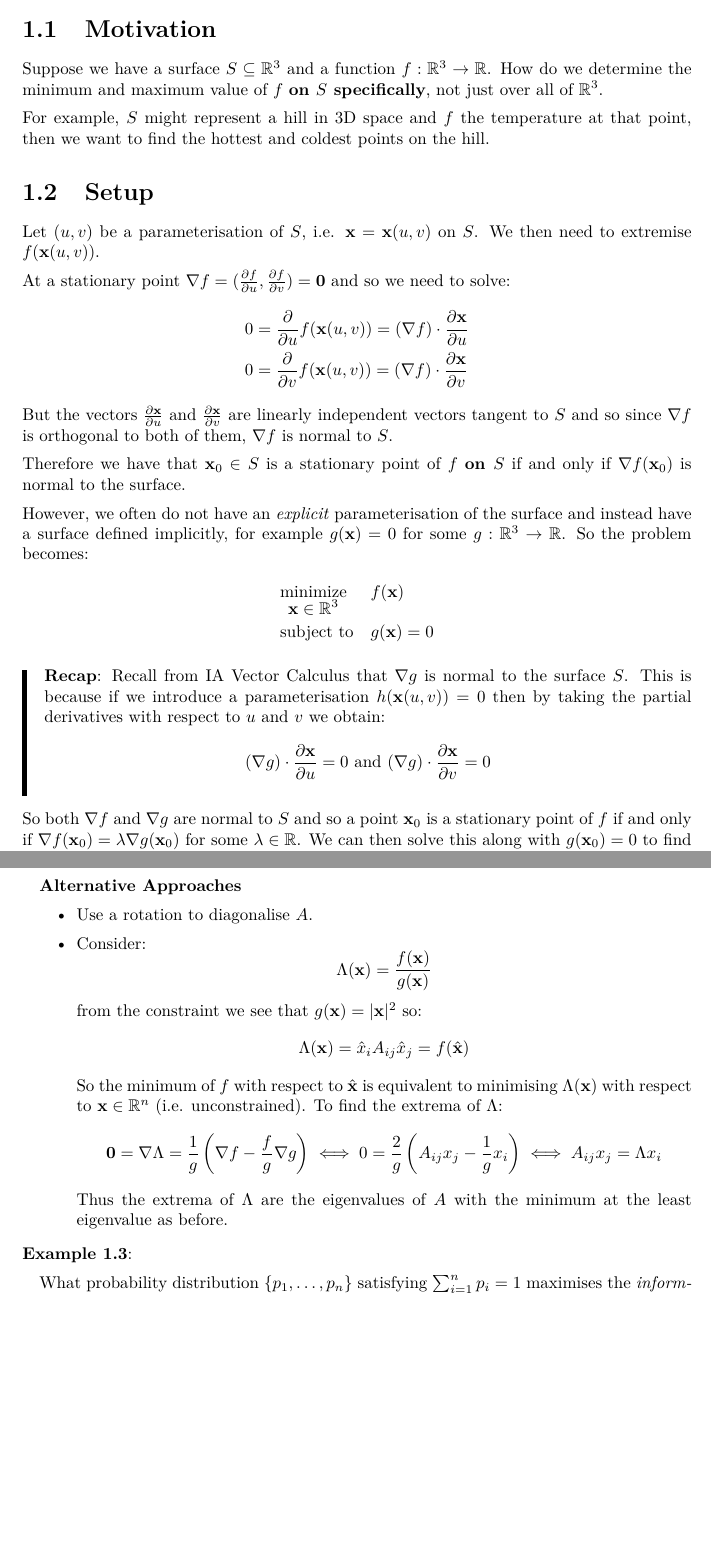
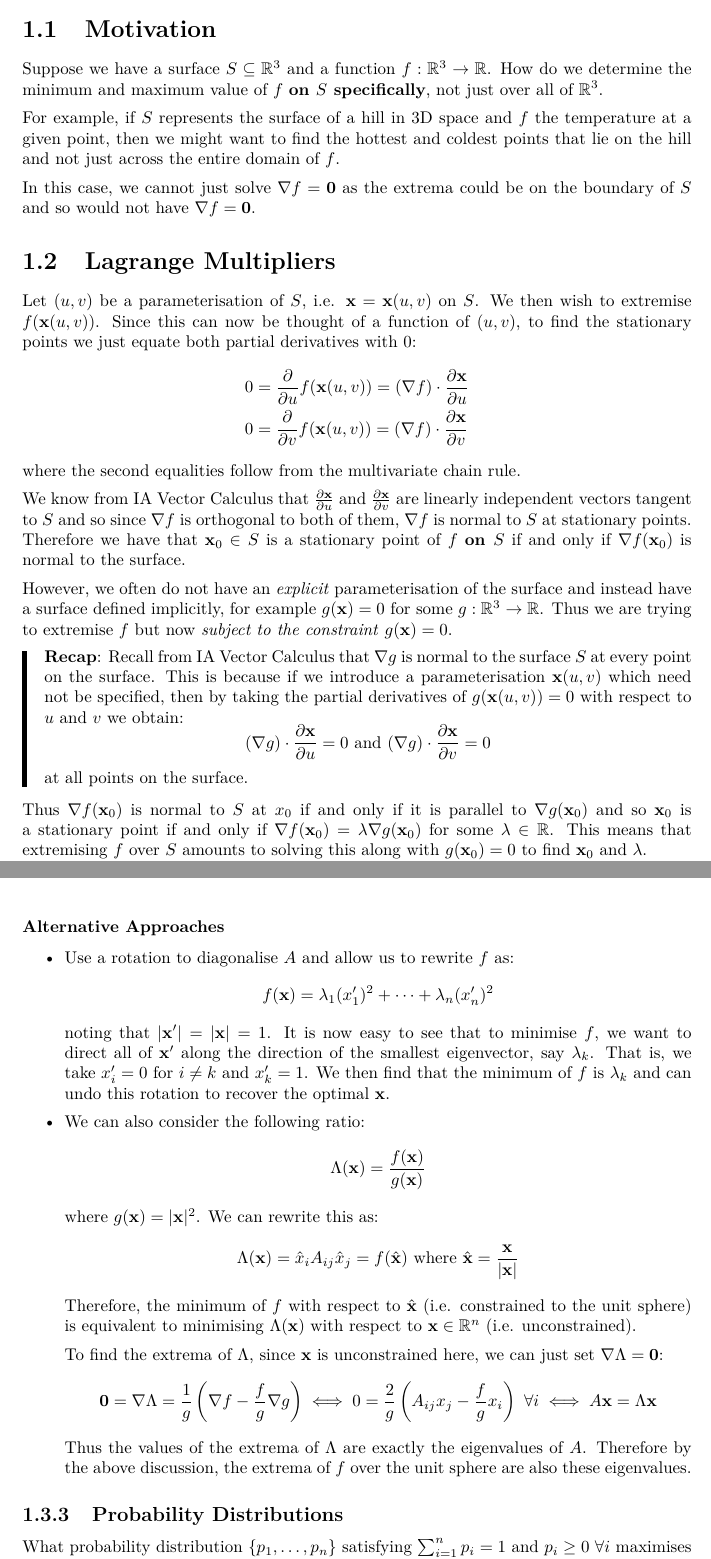
Before and after one commit to ras257/cam-notes, a LaTeX document (IB/easter/VariationalPrinciples/chapters/3-MinimisingWithConstraints.tex): two parts of pages 1 and 3 of 4 before the commit and two parts of pages 1 and 4 of 4 after it, joined at a grey line, cut so that both start at the same text, the shorter picture padded with empty space. Compiled offline with pdfLaTeX.

Commit message:
Reviewed VP Ch.3

```diff
--- a/IB/easter/VariationalPrinciples/chapters/3-MinimisingWithConstraints.tex
+++ b/IB/easter/VariationalPrinciples/chapters/3-MinimisingWithConstraints.tex
@@ -5,33 +5,32 @@
 Suppose we have a surface $S \subseteq \R^3$ and a function $f: \R^3 \to \R$.
 How do we determine the minimum and maximum value of $f$ \textbf{on $S$ specifically}, not just over all of $\R^{3}$.
 
-For example, $S$ might represent a hill in 3D space and $f$ the temperature at that point, then we want to find the hottest and coldest points on the hill.
-\section{Setup}
+For example, if $S$ represents the surface of a hill in 3D space and $f$ the temperature at a given point, then we might want to find the hottest and coldest points that lie on the hill and not just across the entire domain of $f$.
+
+In this case, we cannot just solve $\nabla f = \vec{0}$ as the extrema could be on the boundary of $S$ and so would not have $\nabla f = \vec{0}$.
+\section{Lagrange Multipliers}
 Let $(u, v)$ be a parameterisation of $S$, i.e. $\vec{x} = \vec{x}(u, v)$ on $S$.
-We then need to extremise $f(\vec{x}(u, v))$.
-
-At a stationary point $\nabla f = (\pderiv{f}{u}, \pderiv{f}{v}) = \vec{0}$ and so we need to solve:
+We then wish to extremise $f(\vec{x}(u, v))$.
+Since this can now be thought of a function of $(u, v)$, to find the stationary points we just equate both partial derivatives with 0:
 \begin{align*}
   0 &= \pderiv{}{u}f(\vec{x}(u, v)) = (\nabla f) \cdot \pderiv{\vec{x}}{u} \\
   0 &= \pderiv{}{v}f(\vec{x}(u, v)) = (\nabla f) \cdot \pderiv{\vec{x}}{v}
 \end{align*}
-But the vectors $\pderiv{\vec{x}}{u}$ and $\pderiv{\vec{x}}{v}$ are linearly independent vectors tangent to $S$ and so since $\nabla f$ is orthogonal to both of them, $\nabla f$ is normal to $S$.
+where the second equalities follow from the multivariate chain rule.
 
+We know from IA Vector Calculus that $\pderiv{\vec{x}}{u}$ and $\pderiv{\vec{x}}{v}$ are linearly independent vectors tangent to $S$ and so since $\nabla f$ is orthogonal to both of them, $\nabla f$ is normal to $S$ at stationary points.
 Therefore we have that $\vec{x}_0 \in S$ is a stationary point of $f$ \textbf{on $S$} if and only if $\nabla f(\vec{x}_0)$ is normal to the surface.
 
 However, we often do not have an \textit{explicit} parameterisation of the surface and instead have a surface defined implicitly, for example $g(\vec{x}) = 0$ for some $g: \R^3 \to \R$.
-So the problem becomes:
-\begin{mini*}
-  {\vec{x} \in \R^3}{f(\vec{x})}{}{}
-  \addConstraint{g(\vec{x})}{= 0}
-\end{mini*}
+Thus we are trying to extremise $f$ but now \textit{subject to the constraint} $g(\vec{x}) = 0$.
 \begin{remark}[Recap]
-  Recall from IA Vector Calculus that $\nabla g$ is normal to the surface $S$.
-  This is because if we introduce a parameterisation $h(\vec{x}(u, v)) = 0$ then by taking the partial derivatives with respect to $u$ and $v$ we obtain:
+  Recall from IA Vector Calculus that $\nabla g$ is normal to the surface $S$ at every point on the surface.
+  This is because if we introduce a parameterisation $\vec{x}(u, v)$ which need not be specified, then by taking the partial derivatives of $g(\vec{x}(u, v)) = 0$ with respect to $u$ and $v$ we obtain:
   \[
     (\nabla g) \cdot \pderiv{\vec{x}}{u} = 0 \text{ and } (\nabla g) \cdot \pderiv{\vec{x}}{v} = 0
   \]
+  at all points on the surface.
 \end{remark}
-So both $\nabla f$ and $\nabla g$ are normal to $S$ and so a point $\vec{x}_0$ is a stationary point of $f$ if and only if $\nabla f(\vec{x}_0) = \lambda \nabla g(\vec{x}_0)$ for some $\lambda \in \R$.
-We can then solve this along with $g(\vec{x}_0) = 0$ to find $\vec{x}_0$.
+Thus $\nabla f(\vec{x}_0)$ is normal to $S$ at $x_0$ if and only if it is parallel to $\nabla g(\vec{x}_0)$ and so $\vec{x}_0$ is a stationary point if and only if $\nabla f(\vec{x}_0) = \lambda \nabla g(\vec{x}_0)$ for some $\lambda \in \R$.
+This means that extremising $f$ over $S$ amounts to solving this along with $g(\vec{x}_0) = 0$ to find $\vec{x}_0$ and $\lambda$.
 
@@ -109,27 +124,35 @@ The Lagrange multiplier method is actually often faster, even when the constrain
 \[
   f(\vec{x}_0) = x_i A_{i j} x_j = \lambda x_i x_i = \lambda
 \]
-  so the eigenvalues of $A$ are the values of $f$ at stationary points and thus the minimum of $f$ is the lowest eigenvalue of $A$.
-
-  \textbf{Alternative Approaches}
+Thus the eigenvalues of $A$ are the values of $f$ at stationary points and so the minimum of $f$ is the smallest eigenvalue of $A$.
+\subsubsection{Alternative Approaches}
 \begin{itemize}
-    \item Use a rotation to diagonalise $A$.
-    \item Consider: \label{alternativeApproach}
+  \item Use a rotation to diagonalise $A$ and allow us to rewrite $f$ as:
+    \[
+      f(\vec{x}) = \lambda_1 (x_1')^2 + \cdots + \lambda_n (x_n')^2
+    \]
+    noting that $|\vec{x}'| = |\vec{x}| = 1$.
+    It is now easy to see that to minimise $f$, we want to direct all of $\vec{x}'$ along the direction of the smallest eigenvector, say $\lambda_k$.
+    That is, we take $x'_i = 0$ for $i \neq k$ and $x'_k = 1$.
+    We then find that the minimum of $f$ is $\lambda_k$ and can undo this rotation to recover the optimal $\vec{x}$.
+  \item We can also consider the following ratio: \label{alternativeApproach}
     \[
       \Lambda(\vec{x}) = \frac{f(\vec{x})}{g(\vec{x})}
     \]
-      from the constraint we see that $g(\vec{x}) = |\vec{x}|^2$ so:
+    where $g(\vec{x}) = |\vec{x}|^2$.
+    We can rewrite this as:
     \[
-        \Lambda(\vec{x}) = \hat{x}_i A_{i j} \hat{x}_j = f(\uvec{x})
+      \Lambda(\vec{x}) = \hat{x}_i A_{i j} \hat{x}_j = f(\uvec{x}) \text{ where $\uvec{x} = \frac{\vec{x}}{|\vec{x}|}$}
     \]
-      So the minimum of $f$ with respect to $\uvec{x}$ is equivalent to minimising $\Lambda(\vec{x})$ with respect to $\vec{x} \in \R^n$ (i.e. unconstrained).
-      To find the extrema of $\Lambda$:
+    Therefore, the minimum of $f$ with respect to $\uvec{x}$ (i.e. constrained to the unit sphere) is equivalent to minimising $\Lambda(\vec{x})$ with respect to $\vec{x} \in \R^n$ (i.e. unconstrained).
+
+    To find the extrema of $\Lambda$, since $\vec{x}$ is unconstrained here, we can just set $\nabla \Lambda = \vec{0}$:
     \[
-        \vec{0} = \nabla \Lambda = \frac{1}{g}\left(\nabla f - \frac{f}{g} \nabla g\right) \iff 0 = \frac{2}{g}\left(A_{i j}x_j - \frac{1}{g}x_i\right) \iff A_{i j}x_j = \Lambda x_i
+      \vec{0} = \nabla \Lambda = \frac{1}{g}\left(\nabla f - \frac{f}{g} \nabla g\right) \iff 0 = \frac{2}{g}\left(A_{i j}x_j - \frac{f}{g}x_i\right)\ \forall i \iff A \vec{x} = \Lambda \vec{x}
     \]
-      Thus the extrema of $\Lambda$ are the eigenvalues of $A$ with the minimum at the least eigenvalue as before.
+    Thus the values of the extrema of $\Lambda$ are exactly the eigenvalues of $A$.
+    Therefore by the above discussion, the extrema of $f$ over the unit sphere are also these eigenvalues.
 \end{itemize}
-\end{example}
-\begin{example}
-  What probability distribution $\{p_1, \ldots, p_n\}$ satisfying $\sum_{i = 1}^{n} p_i = 1$ maximises the \textit{information entropy} defined as:
+\subsection{Probability Distributions}
+What probability distribution $\{p_1, \ldots, p_n\}$ satisfying $\sum_{i = 1}^{n} p_i = 1$ and $p_i \geq 0\ \forall i$ maximises the \textit{information entropy} defined as:
 \[
```
Also changed, not shown: IB/easter/VariationalPrinciples/chapters/3-MinimisingWithConstraints.tex (103 more changed lines). Lines whose indentation alone changed are shown as unchanged.
